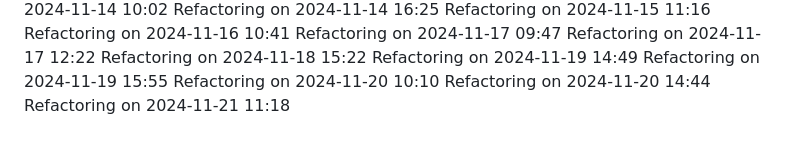
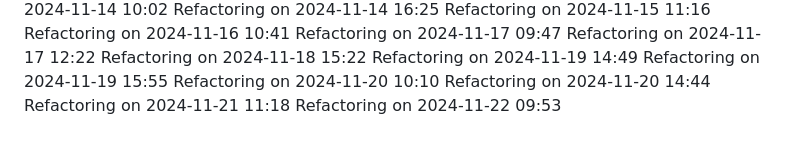
Before and after one commit to IT25101985/medical-appointment-system-project, a Markdown page: COMPLETE_GUIDE.md, the part around the change. Drawn GitHub-style.

Commit message:
Update project logs for 2024-11-22

```diff
--- a/COMPLETE_GUIDE.md
+++ b/COMPLETE_GUIDE.md
@@ -522,3 +522,4 @@ Refactoring on 2024-11-19 15:55
 Refactoring on 2024-11-20 10:10
 Refactoring on 2024-11-20 14:44
 Refactoring on 2024-11-21 11:18
+Refactoring on 2024-11-22 09:53
```
